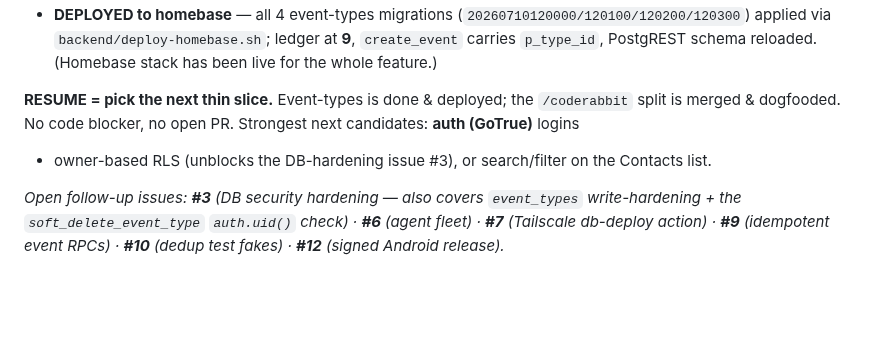
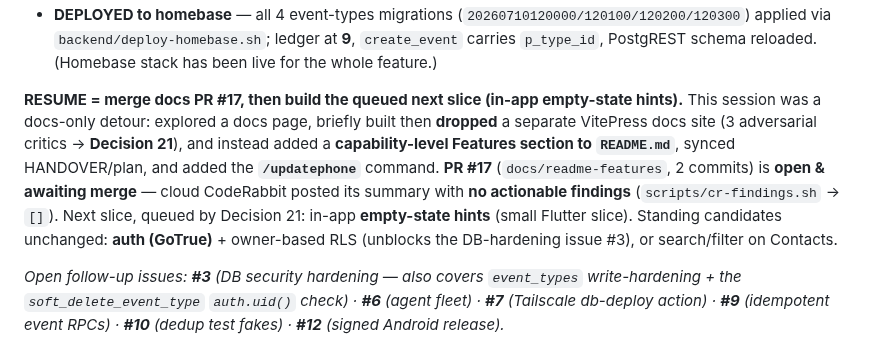
Before and after one commit to okpilot/first-android-app, a Markdown page: HANDOVER.md, the part around the change. Drawn GitHub-style; blank space fills up the shorter version.

```diff
--- a/HANDOVER.md
+++ b/HANDOVER.md
@@ -40,9 +40,14 @@ comment (`5468f0f`: anchored all three lookups to `^`). No cloud re-review trigg
   applied via `backend/deploy-homebase.sh`; ledger at **9**, `create_event` carries `p_type_id`,
   PostgREST schema reloaded. (Homebase stack has been live for the whole feature.)
 
-**RESUME = pick the next thin slice.** Event-types is done & deployed; the `/coderabbit` split is
-merged & dogfooded. No code blocker, no open PR. Strongest next candidates: **auth (GoTrue)** logins
-+ owner-based RLS (unblocks the DB-hardening issue #3), or search/filter on the Contacts list.
+**RESUME = merge docs PR #17, then build the queued next slice (in-app empty-state hints).** This
+session was a docs-only detour: explored a docs page, briefly built then **dropped** a separate
+VitePress docs site (3 adversarial critics → **Decision 21**), and instead added a **capability-level
+Features section to `README.md`**, synced HANDOVER/plan, and added the **`/updatephone`** command.
+**PR #17** (`docs/readme-features`, 2 commits) is **open & awaiting merge** — cloud CodeRabbit posted
+its summary with **no actionable findings** (`scripts/cr-findings.sh` → `[]`). Next slice, queued by
+Decision 21: in-app **empty-state hints** (small Flutter slice). Standing candidates unchanged:
+**auth (GoTrue)** + owner-based RLS (unblocks the DB-hardening issue #3), or search/filter on Contacts.
 
 _Open follow-up issues: **#3** (DB security hardening — also covers `event_types` write-hardening +
 the `soft_delete_event_type` `auth.uid()` check) · **#6** (agent fleet) · **#7** (Tailscale db-deploy
```
Also changed, not shown: docs/plan.md (+7 -4 lines).
